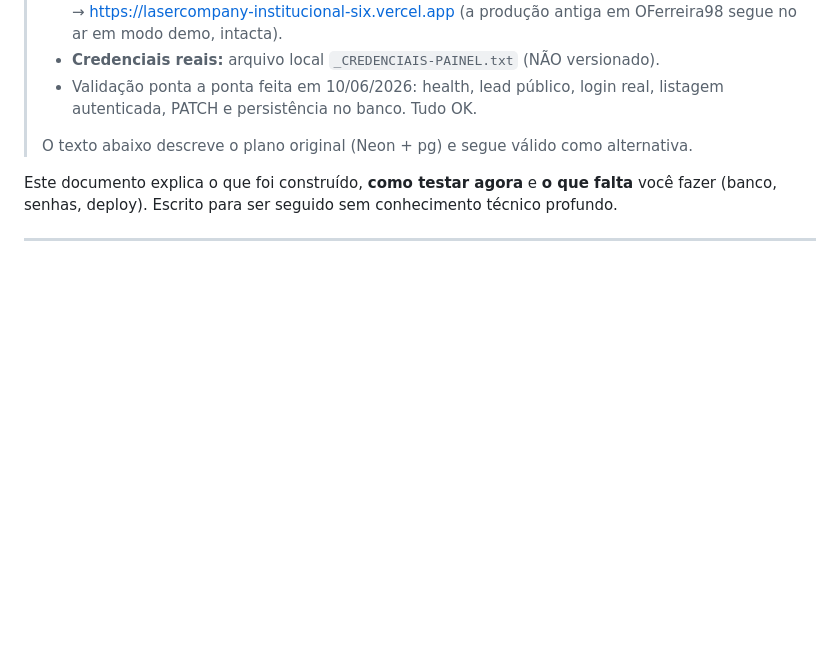
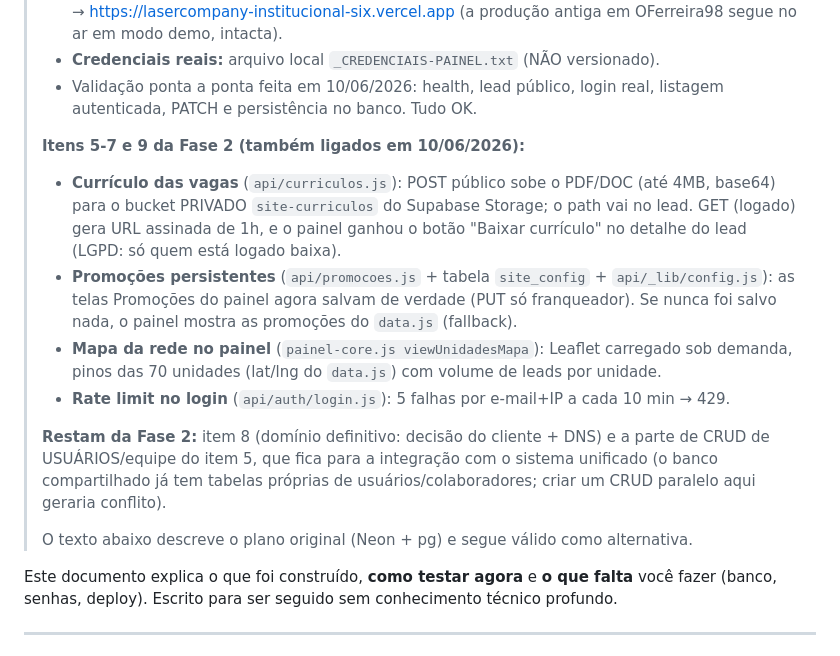
Before and after one commit to OFerreira98/lasercompany-institucional, a Markdown page: BACKEND.md, the part around the change. Rendered like a GitHub page; blank space fills up the shorter version.

Commit message:
docs: Fase 2 itens 5-7 e 9 concluidos e validados em producao
Co-Authored-By: Claude Opus 4.8 (1M context) <noreply@anthropic.com>

```diff
--- a/BACKEND.md
+++ b/BACKEND.md
@@ -21,6 +21,23 @@
 > - **Credenciais reais:** arquivo local `_CREDENCIAIS-PAINEL.txt` (NÃO versionado).
 > - Validação ponta a ponta feita em 10/06/2026: health, lead público, login real,
 >   listagem autenticada, PATCH e persistência no banco. Tudo OK.
+>
+> **Itens 5-7 e 9 da Fase 2 (também ligados em 10/06/2026):**
+> - **Currículo das vagas** (`api/curriculos.js`): POST público sobe o PDF/DOC (até 4MB,
+>   base64) para o bucket PRIVADO `site-curriculos` do Supabase Storage; o path vai no lead.
+>   GET (logado) gera URL assinada de 1h, e o painel ganhou o botão "Baixar currículo" no
+>   detalhe do lead (LGPD: só quem está logado baixa).
+> - **Promoções persistentes** (`api/promocoes.js` + tabela `site_config` + `api/_lib/config.js`):
+>   as telas Promoções do painel agora salvam de verdade (PUT só franqueador). Se nunca foi
+>   salvo nada, o painel mostra as promoções do `data.js` (fallback).
+> - **Mapa da rede no painel** (`painel-core.js viewUnidadesMapa`): Leaflet carregado sob
+>   demanda, pinos das 70 unidades (lat/lng do `data.js`) com volume de leads por unidade.
+> - **Rate limit no login** (`api/auth/login.js`): 5 falhas por e-mail+IP a cada 10 min → 429.
+>
+> **Restam da Fase 2:** item 8 (domínio definitivo: decisão do cliente + DNS) e a parte de
+> CRUD de USUÁRIOS/equipe do item 5, que fica para a integração com o sistema unificado
+> (o banco compartilhado já tem tabelas próprias de usuários/colaboradores; criar um CRUD
+> paralelo aqui geraria conflito).
 >
 > O texto abaixo descreve o plano original (Neon + pg) e segue válido como alternativa.
 
```
Also changed, not shown: memoria.md (+19 -5 lines).
